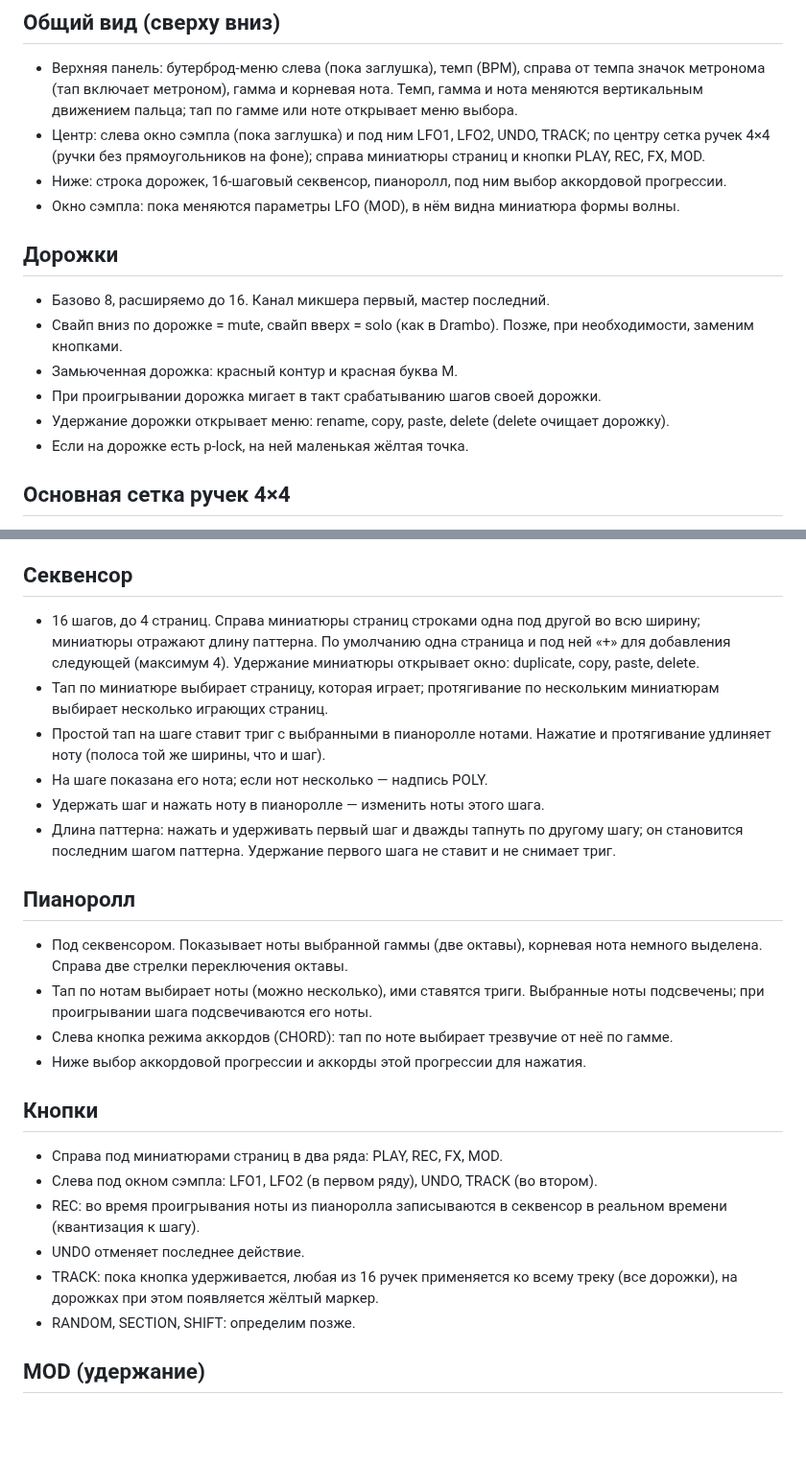
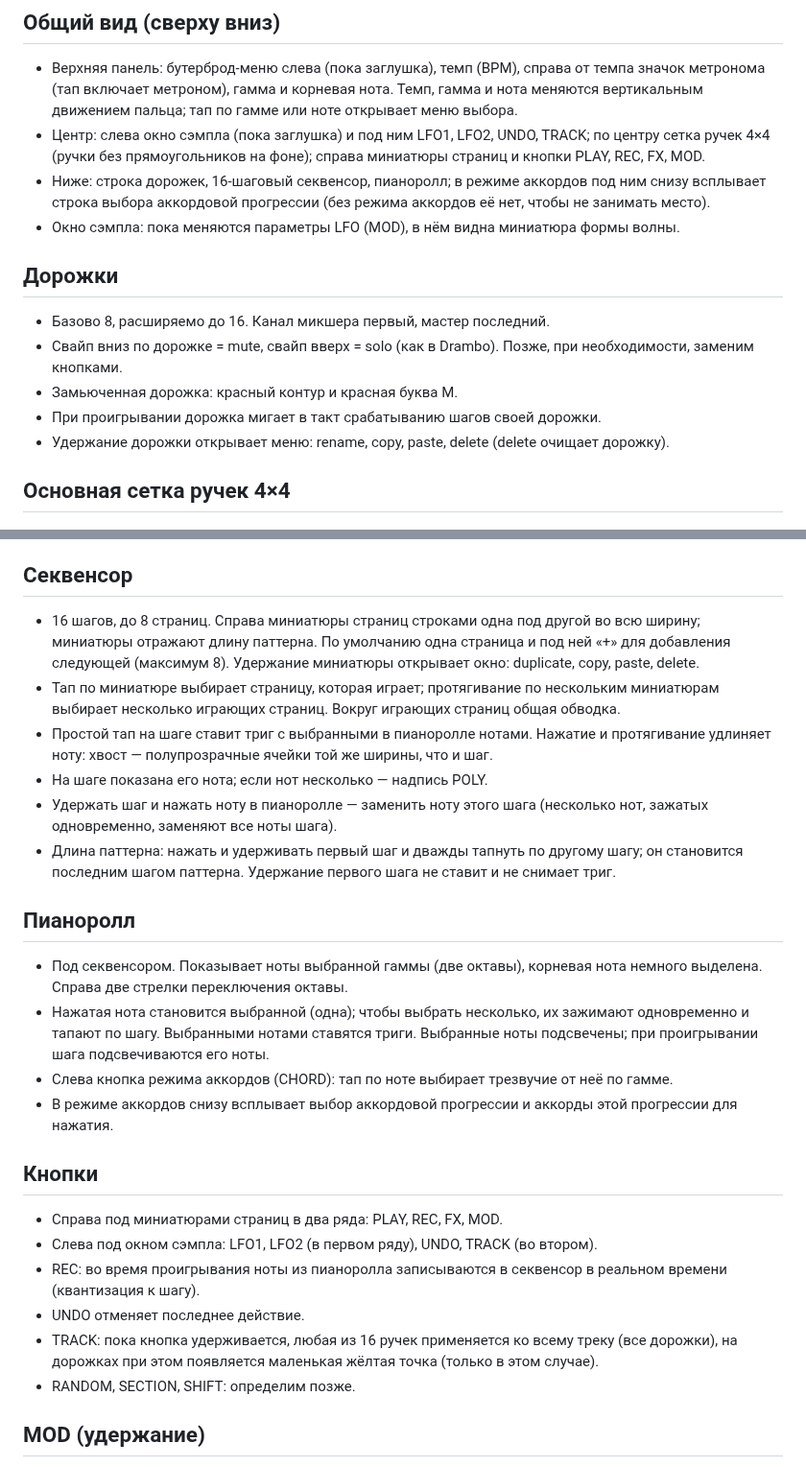
Before and after one commit to djPtrvch/JAMbo, a Markdown page: CLAUDE.md, 2 parts joined by grey strips. Shown at 96% size. Drawn GitHub-style; blank space fills up the shorter version.

Commit message:
CLAUDE.md: выбор нот, 8 страниц, строка прогрессии, точка TRACK
Co-Authored-By: Claude Opus 5.5 <noreply@anthropic.com>
Claude-Session: https://claude.ai/code/session_01389q7TZRwxAQ6XscjwVFaL

```diff
--- a/CLAUDE.md
+++ b/CLAUDE.md
@@ -14,7 +14,7 @@
 ## Общий вид (сверху вниз)
 - Верхняя панель: бутерброд-меню слева (пока заглушка), темп (BPM), справа от темпа значок метронома (тап включает метроном), гамма и корневая нота. Темп, гамма и нота меняются вертикальным движением пальца; тап по гамме или ноте открывает меню выбора.
 - Центр: слева окно сэмпла (пока заглушка) и под ним LFO1, LFO2, UNDO, TRACK; по центру сетка ручек 4×4 (ручки без прямоугольников на фоне); справа миниатюры страниц и кнопки PLAY, REC, FX, MOD.
-- Ниже: строка дорожек, 16-шаговый секвенсор, пианоролл, под ним выбор аккордовой прогрессии.
+- Ниже: строка дорожек, 16-шаговый секвенсор, пианоролл; в режиме аккордов под ним снизу всплывает строка выбора аккордовой прогрессии (без режима аккордов её нет, чтобы не занимать место).
 - Окно сэмпла: пока меняются параметры LFO (MOD), в нём видна миниатюра формы волны.
 
 ## Дорожки
@@ -23,7 +23,6 @@
 - Замьюченная дорожка: красный контур и красная буква M.
 - При проигрывании дорожка мигает в такт срабатыванию шагов своей дорожки.
 - Удержание дорожки открывает меню: rename, copy, paste, delete (delete очищает дорожку).
-- Если на дорожке есть p-lock, на ней маленькая жёлтая точка.
 
 ## Основная сетка ручек 4×4
 Колонка 1 (сэмпл): 1.1 Sample pitch (Harmonics), 1.2 Sample start (Timbre), 1.3 Sample end (Morph), 1.4 Level.
@@ -41,25 +40,25 @@
 - P-lock можно поставить и на пустой шаг без ноты: такой шаг обведён жёлтым.
 
 ## Секвенсор
-- 16 шагов, до 4 страниц. Справа миниатюры страниц строками одна под другой во всю ширину; миниатюры отражают длину паттерна. По умолчанию одна страница и под ней «+» для добавления следующей (максимум 4). Удержание миниатюры открывает окно: duplicate, copy, paste, delete.
-- Тап по миниатюре выбирает страницу, которая играет; протягивание по нескольким миниатюрам выбирает несколько играющих страниц.
-- Простой тап на шаге ставит триг с выбранными в пианоролле нотами. Нажатие и протягивание удлиняет ноту (полоса той же ширины, что и шаг).
+- 16 шагов, до 8 страниц. Справа миниатюры страниц строками одна под другой во всю ширину; миниатюры отражают длину паттерна. По умолчанию одна страница и под ней «+» для добавления следующей (максимум 8). Удержание миниатюры открывает окно: duplicate, copy, paste, delete.
+- Тап по миниатюре выбирает страницу, которая играет; протягивание по нескольким миниатюрам выбирает несколько играющих страниц. Вокруг играющих страниц общая обводка.
+- Простой тап на шаге ставит триг с выбранными в пианоролле нотами. Нажатие и протягивание удлиняет ноту: хвост — полупрозрачные ячейки той же ширины, что и шаг.
 - На шаге показана его нота; если нот несколько — надпись POLY.
-- Удержать шаг и нажать ноту в пианоролле — изменить ноты этого шага.
+- Удержать шаг и нажать ноту в пианоролле — заменить ноту этого шага (несколько нот, зажатых одновременно, заменяют все ноты шага).
 - Длина паттерна: нажать и удерживать первый шаг и дважды тапнуть по другому шагу; он становится последним шагом паттерна. Удержание первого шага не ставит и не снимает триг.
 
 ## Пианоролл
 - Под секвенсором. Показывает ноты выбранной гаммы (две октавы), корневая нота немного выделена. Справа две стрелки переключения октавы.
-- Тап по нотам выбирает ноты (можно несколько), ими ставятся триги. Выбранные ноты подсвечены; при проигрывании шага подсвечиваются его ноты.
+- Нажатая нота становится выбранной (одна); чтобы выбрать несколько, их зажимают одновременно и тапают по шагу. Выбранными нотами ставятся триги. Выбранные ноты подсвечены; при проигрывании шага подсвечиваются его ноты.
 - Слева кнопка режима аккордов (CHORD): тап по ноте выбирает трезвучие от неё по гамме.
-- Ниже выбор аккордовой прогрессии и аккорды этой прогрессии для нажатия.
+- В режиме аккордов снизу всплывает выбор аккордовой прогрессии и аккорды этой прогрессии для нажатия.
 
 ## Кнопки
 - Справа под миниатюрами страниц в два ряда: PLAY, REC, FX, MOD.
 - Слева под окном сэмпла: LFO1, LFO2 (в первом ряду), UNDO, TRACK (во втором).
 - REC: во время проигрывания ноты из пианоролла записываются в секвенсор в реальном времени (квантизация к шагу).
 - UNDO отменяет последнее действие.
-- TRACK: пока кнопка удерживается, любая из 16 ручек применяется ко всему треку (все дорожки), на дорожках при этом появляется жёлтый маркер.
+- TRACK: пока кнопка удерживается, любая из 16 ручек применяется ко всему треку (все дорожки), на дорожках при этом появляется маленькая жёлтая точка (только в этом случае).
 - RANDOM, SECTION, SHIFT: определим позже.
 
 ## MOD (удержание)
```
